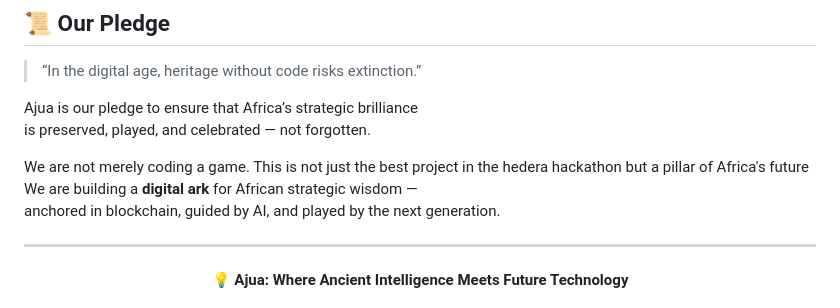
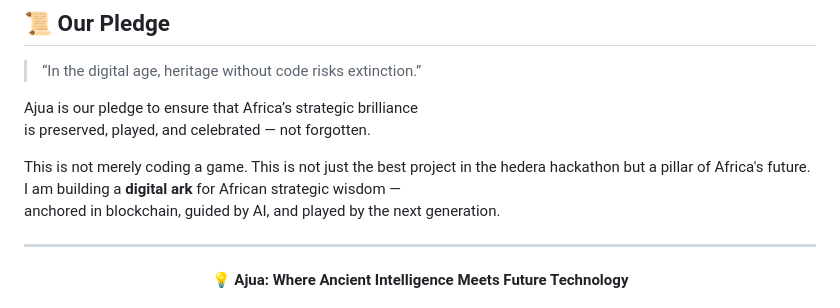
Before and after one commit to RayMune/AjuaGame, a Markdown page: readme.md, the part around the change. GitHub-like rendering.

Commit message:
Revise project description for clarity and impact
Rephrase and enhance the description of the project.

```diff
--- a/readme.md
+++ b/readme.md
@@ -221,8 +221,8 @@ We invite:
 Ajua is our pledge to ensure that Africa’s strategic brilliance
 is preserved, played, and celebrated — not forgotten.
 
-We are not merely coding a game. This is not just the best project in the hedera hackathon but a pillar of Africa's future
-We are building a **digital ark** for African strategic wisdom —
+This is not merely coding a game. This is not just the best project in the hedera hackathon but a pillar of Africa's future.
+I am building a **digital ark** for African strategic wisdom —
 anchored in blockchain, guided by AI, and played by the next generation.
 
 ---
```
